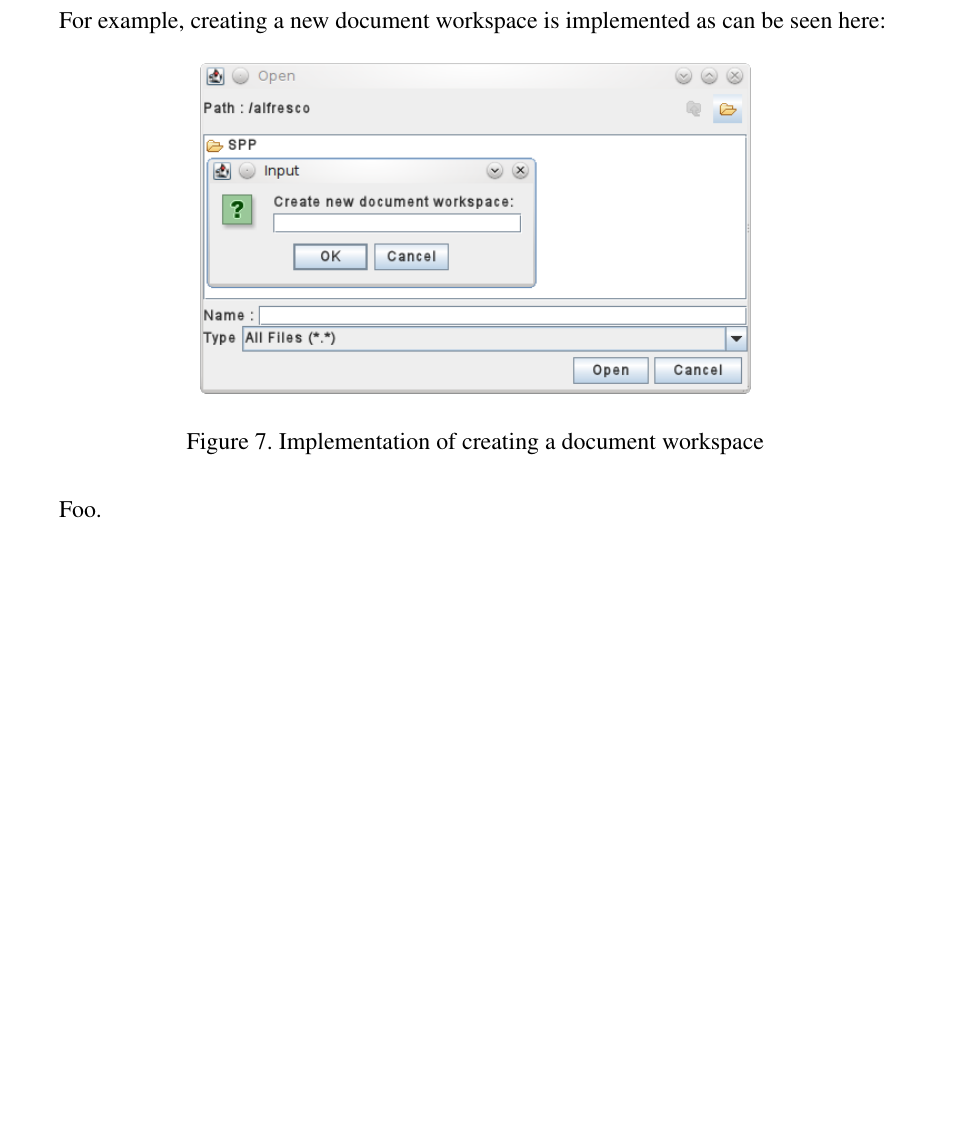
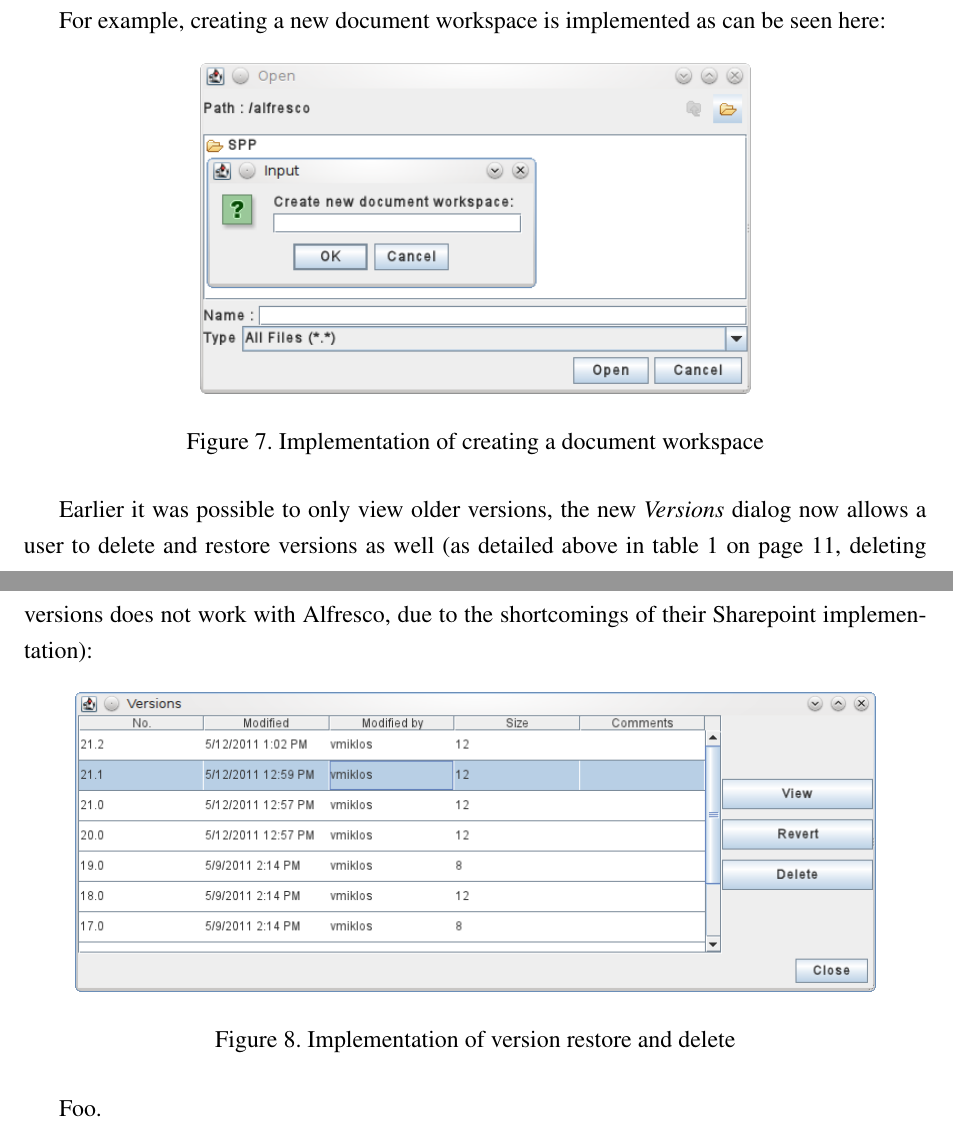
Before and after one commit to vmiklos/msc-thesis, a LaTeX thesis (doc/tex/thesis.tex, which reads doc/tex/implementation.tex): part of page 27 of 28 before the commit and two parts of pages 27 and 28 of 29 after it, the two joined at a grey line, cut so that both start at the same text, the shorter picture padded with empty space. Compiled offline with pdfLaTeX.

Commit message:
second screenshot

```diff
--- a/doc/tex/implementation.tex
+++ b/doc/tex/implementation.tex
@@ -117,4 +117,16 @@ here:
 \caption{Implementation of creating a document workspace}
 \end{figure}
 
+Earlier it was possible to only view older versions, the new \emph{Versions}
+dialog now allows a user to delete and restore versions as well (as detailed
+above in table~\ref{tab:background-comparison} on
+page~\pageref{tab:background-comparison}, deleting versions does not work with
+Alfresco, due to the shortcomings of their Sharepoint implementation):
+
+\begin{figure}[H]
+\centering
+\includegraphics[width=400px,keepaspectratio]{implementation-versiondialog.png}
+\caption{Implementation of version restore and delete}
+\end{figure}
+
 Foo.
```
Also changed, not shown: doc/tex/background.tex (+1 -0 lines), doc/tex/implementation-versiondialog.png (added).
